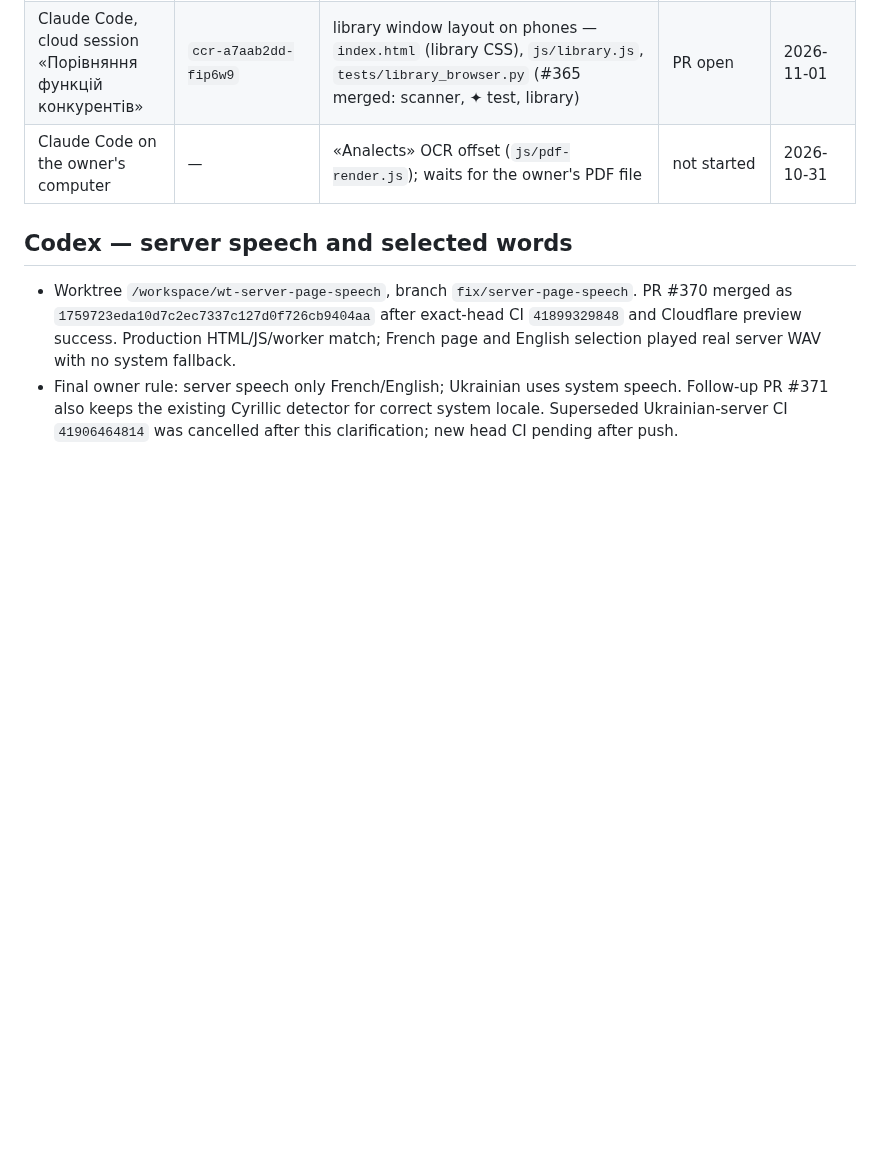
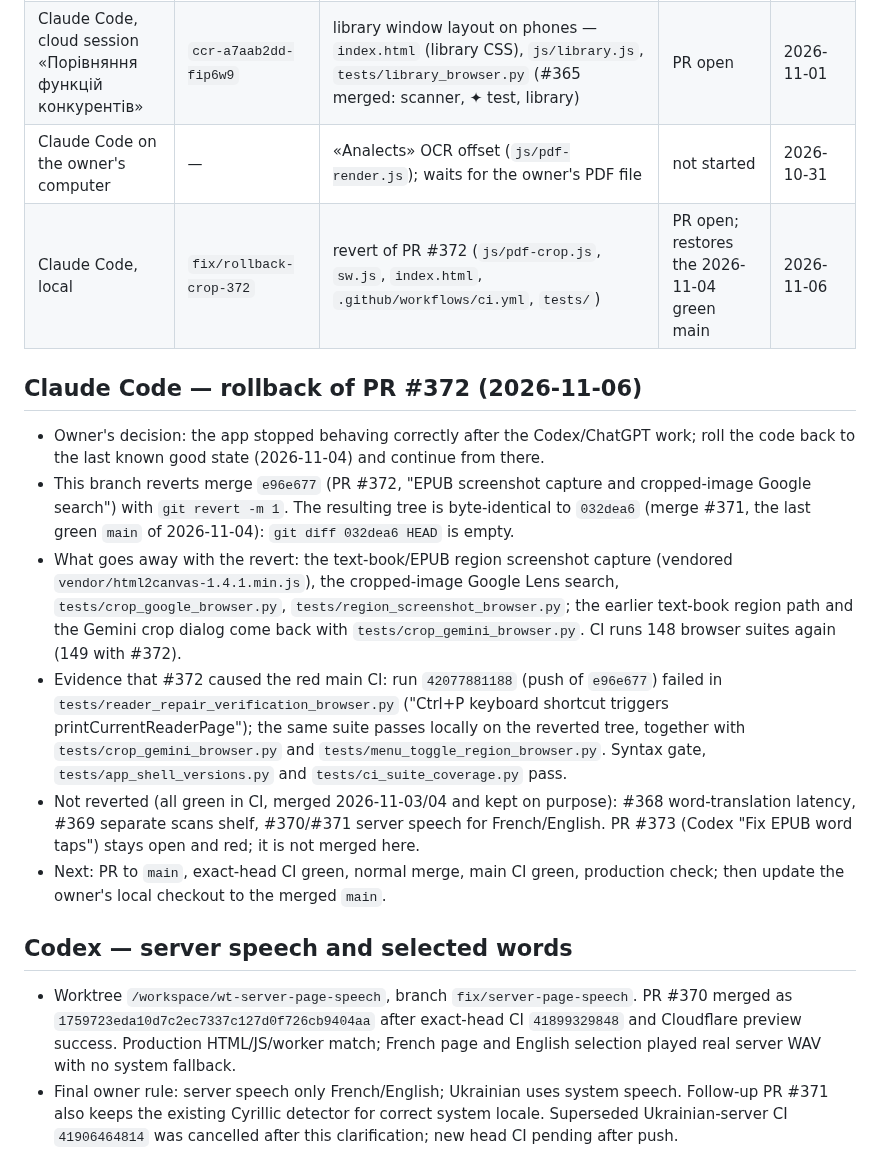
Before and after one commit to zavoritniigor-ui/ai-ebook-reader, a Markdown page: HANDOFF.md, the part around the change. GitHub-like rendering; blank space fills up the shorter version.

Commit message:
docs(handoff): the rollback of PR #372 and why

```diff
--- a/HANDOFF.md
+++ b/HANDOFF.md
@@ -14,6 +14,15 @@ Read before your first edit; add your row; remove it after your merge ([how](doc
 | Codex, local | `fix/blurred-scan-sharpness` | `js/pdf-contrast.js`, `tests/pdf_contrast_browser.py`; generated shell hashes | PR #367 open; local gates PASS; exact-head CI pending | 2026-11-02 |
 | Claude Code, cloud session «Порівняння функцій конкурентів» | `ccr-a7aab2dd-fip6w9` | library window layout on phones — `index.html` (library CSS), `js/library.js`, `tests/library_browser.py` (#365 merged: scanner, ✦ test, library) | PR open | 2026-11-01 |
 | Claude Code on the owner's computer | — | «Analects» OCR offset (`js/pdf-render.js`); waits for the owner's PDF file | not started | 2026-10-31 |
+| Claude Code, local | `fix/rollback-crop-372` | revert of PR #372 (`js/pdf-crop.js`, `sw.js`, `index.html`, `.github/workflows/ci.yml`, `tests/`) | PR open; restores the 2026-11-04 green main | 2026-11-06 |
+
+## Claude Code — rollback of PR #372 (2026-11-06)
+- Owner's decision: the app stopped behaving correctly after the Codex/ChatGPT work; roll the code back to the last known good state (2026-11-04) and continue from there.
+- This branch reverts merge `e96e677` (PR #372, "EPUB screenshot capture and cropped-image Google search") with `git revert -m 1`. The resulting tree is byte-identical to `032dea6` (merge #371, the last green `main` of 2026-11-04): `git diff 032dea6 HEAD` is empty.
+- What goes away with the revert: the text-book/EPUB region screenshot capture (vendored `vendor/html2canvas-1.4.1.min.js`), the cropped-image Google Lens search, `tests/crop_google_browser.py`, `tests/region_screenshot_browser.py`; the earlier text-book region path and the Gemini crop dialog come back with `tests/crop_gemini_browser.py`. CI runs 148 browser suites again (149 with #372).
+- Evidence that #372 caused the red main CI: run `42077881188` (push of `e96e677`) failed in `tests/reader_repair_verification_browser.py` ("Ctrl+P keyboard shortcut triggers printCurrentReaderPage"); the same suite passes locally on the reverted tree, together with `tests/crop_gemini_browser.py` and `tests/menu_toggle_region_browser.py`. Syntax gate, `tests/app_shell_versions.py` and `tests/ci_suite_coverage.py` pass.
+- Not reverted (all green in CI, merged 2026-11-03/04 and kept on purpose): #368 word-translation latency, #369 separate scans shelf, #370/#371 server speech for French/English. PR #373 (Codex "Fix EPUB word taps") stays open and red; it is not merged here.
+- Next: PR to `main`, exact-head CI green, normal merge, main CI green, production check; then update the owner's local checkout to the merged `main`.
 
 ## Codex — server speech and selected words
 - Worktree `/workspace/wt-server-page-speech`, branch `fix/server-page-speech`. PR #370 merged as `1759723eda10d7c2ec7337c127d0f726cb9404aa` after exact-head CI `41899329848` and Cloudflare preview success. Production HTML/JS/worker match; French page and English selection played real server WAV with no system fallback.
```
